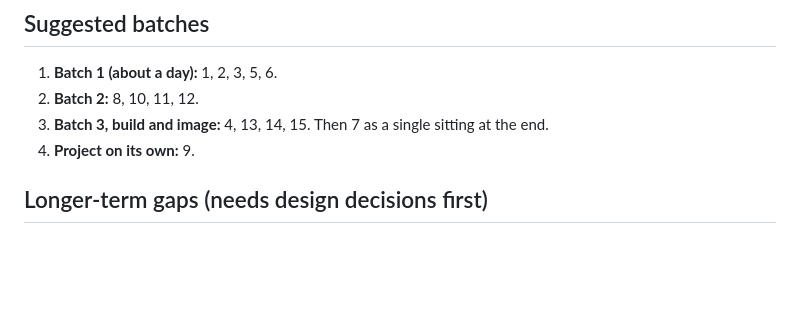
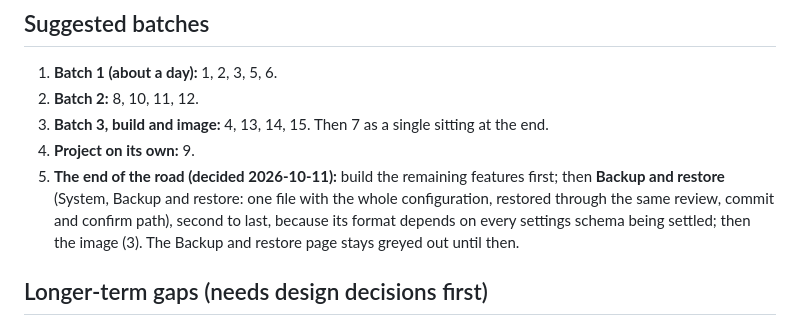
Before and after one commit to aj23-code/peakrouteos, a Markdown page: TODO.md, the part around the change. GitHub-like rendering; blank space fills up the shorter version.

Commit message:
docs(todo): backup and restore goes second to last, before the image
Its format depends on every settings schema being settled.

Co-Authored-By: Claude Sonnet 5.5 <noreply@anthropic.com>

```diff
--- a/TODO.md
+++ b/TODO.md
@@ -101,6 +101,7 @@ Effort: S = under an hour, M = one session, L = multi-session.
 2. **Batch 2:** 8, 10, 11, 12.
 3. **Batch 3, build and image:** 4, 13, 14, 15. Then 7 as a single sitting at the end.
 4. **Project on its own:** 9.
+5. **The end of the road (decided 2026-10-11):** build the remaining features first; then **Backup and restore** (System, Backup and restore: one file with the whole configuration, restored through the same review, commit and confirm path), second to last, because its format depends on every settings schema being settled; then the image (3). The Backup and restore page stays greyed out until then.
 
 ## Longer-term gaps (needs design decisions first)
 
```
